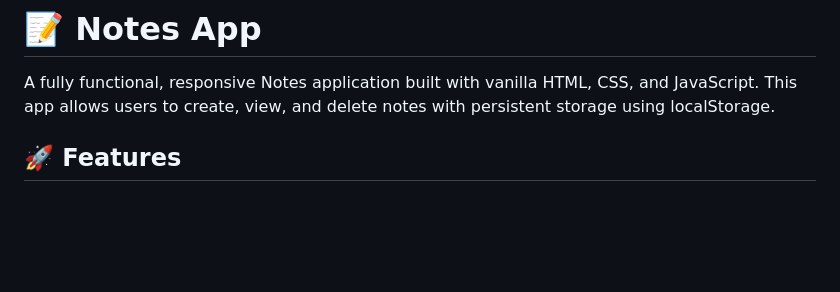
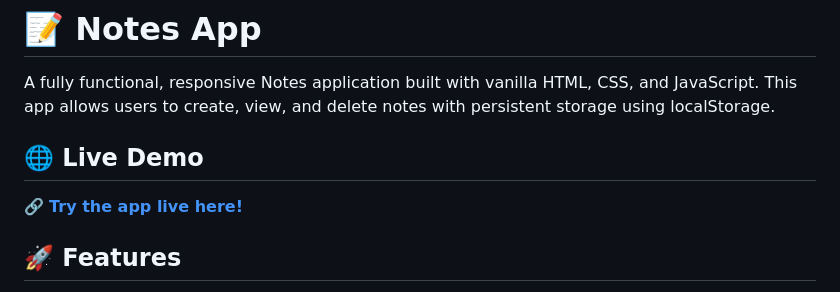
Before and after one commit to ashish07rishu/ADDMYNOTES, a Markdown page: README.md, the part around the change. Rendered like a GitHub page; blank space fills up the shorter version.

Commit message:
Add live demo link to Netlify deployment

```diff
--- a/README.md
+++ b/README.md
@@ -1,6 +1,9 @@
 # 📝 Notes App
 
 A fully functional, responsive Notes application built with vanilla HTML, CSS, and JavaScript. This app allows users to create, view, and delete notes with persistent storage using localStorage.
+
+## 🌐 Live Demo
+🔗 **[Try the app live here!](https://addmynotes.netlify.app/)**
 
 ## 🚀 Features
 
```
